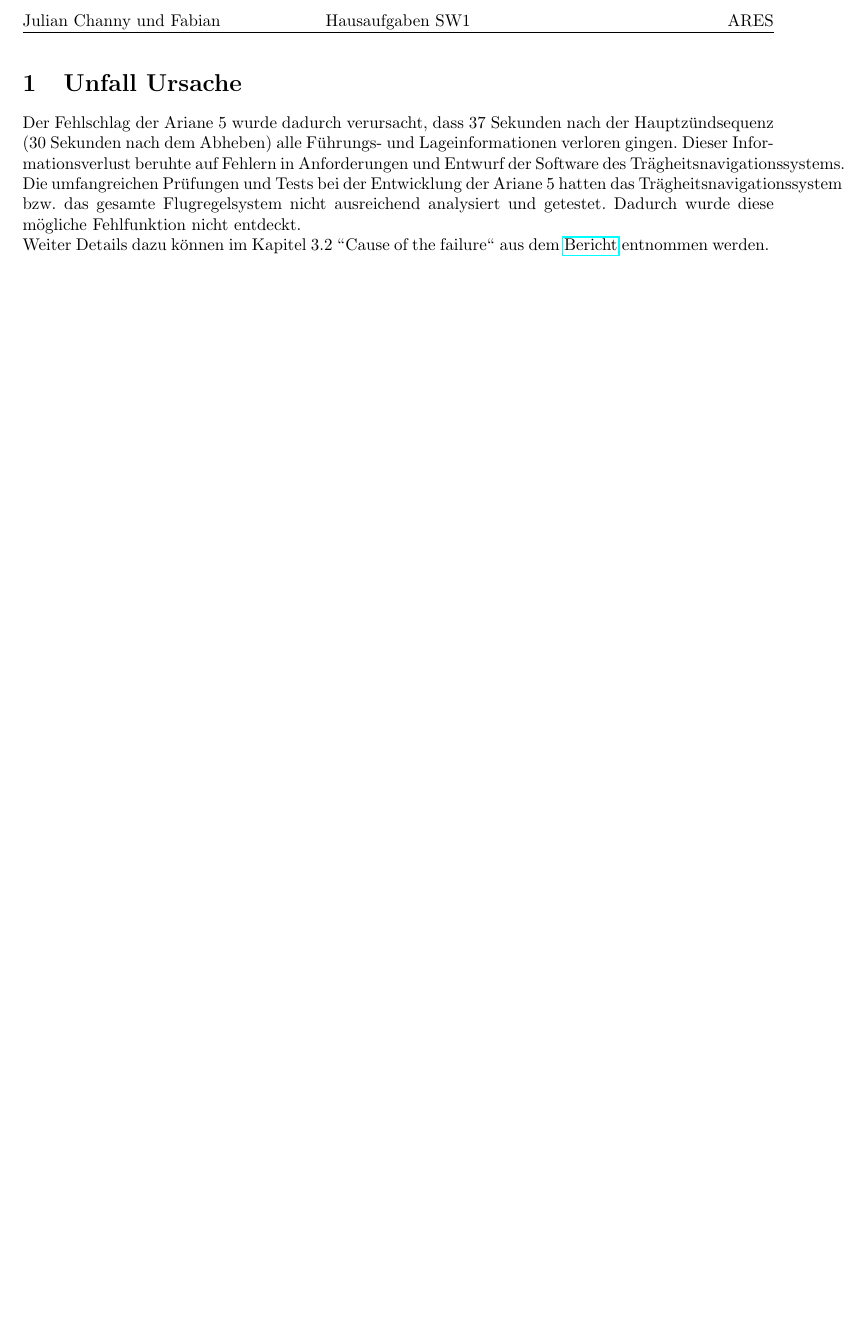
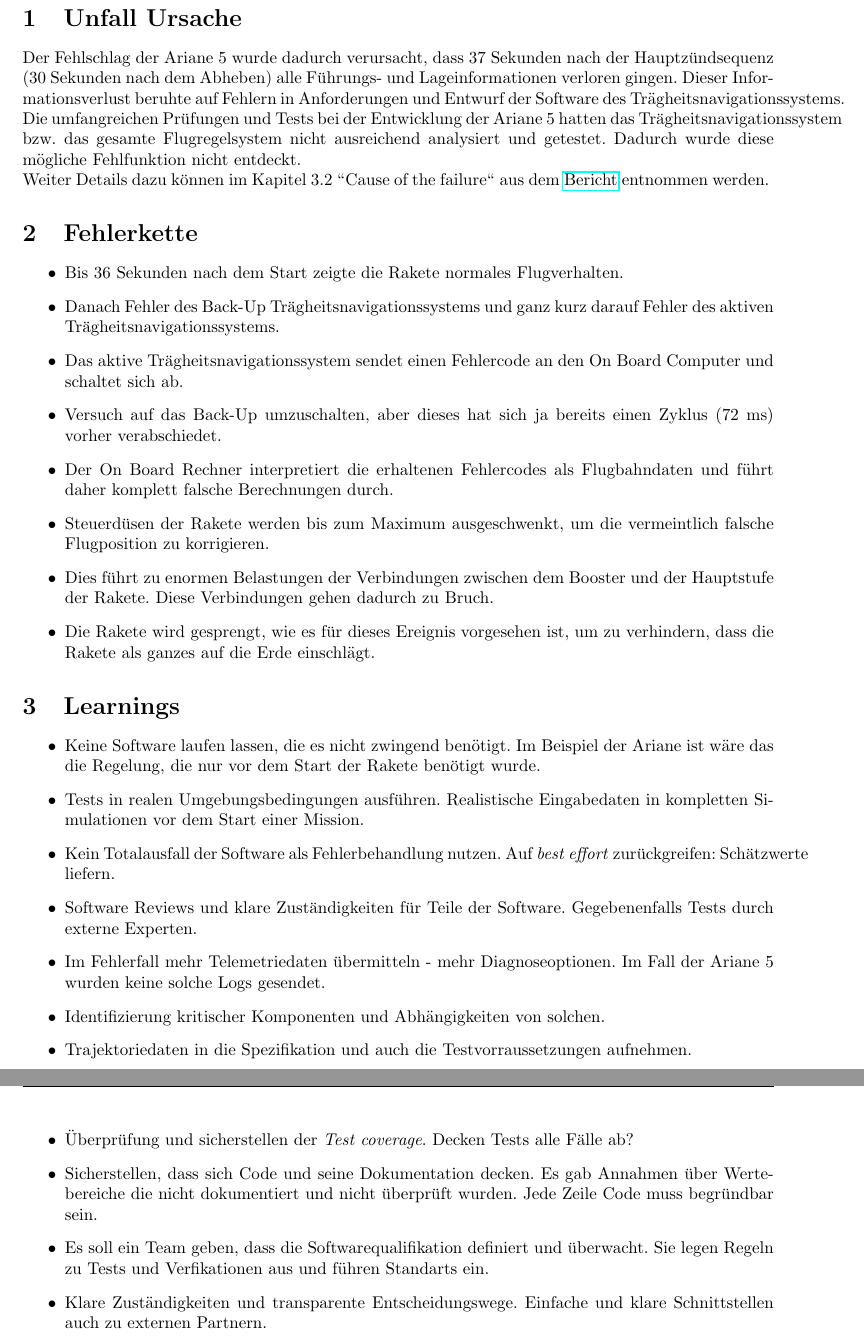
Before and after one commit to JulesBischof/ARES_Risikoanalyse, a LaTeX document (SW1/main.tex, which reads SW1/mainmatter/fabian.tex): part of page 2 of 2 before the commit and two parts of pages 2 and 3 of 3 after it, the two joined at a grey line, cut at the place of the change, the shorter picture padded with empty space. Compiled offline with pdfLaTeX.

Commit message:
fabian text ready für Abgabe

```diff
--- a/SW1/main.tex
+++ b/SW1/main.tex
@@ -47,7 +47,8 @@
 
 % \input{mainmatter/subfile_template}
 \input{mainmatter/channy.tex}
-
+\input{mainmatter/fabian.tex}
+\input{mainmatter/learnings.tex}
 % >>>>
 % deins z.B. hierher: \input{mainmatter/fabian.tex}
 % <<<<
--- /dev/null
+++ b/SW1/mainmatter/fabian.tex
@@ -0,0 +1,14 @@
+
+
+\section{Fehlerkette}
+
+\begin{itemize}
+	\item Bis 36 Sekunden nach dem Start zeigte die Rakete normales Flugverhalten.
+	\item Danach Fehler des Back-Up Trägheitsnavigationssystems und ganz kurz darauf Fehler des aktiven Trägheitsnavigationssystems.
+	\item Das aktive Trägheitsnavigationssystem sendet einen Fehlercode an den On Board Computer und schaltet sich ab.
+	\item Versuch auf das Back-Up umzuschalten, aber dieses hat sich ja bereits einen Zyklus (72 ms) vorher verabschiedet.
+	\item Der On Board Rechner interpretiert die erhaltenen Fehlercodes als Flugbahndaten und führt daher komplett falsche Berechnungen durch.
+	\item Steuerdüsen der Rakete werden bis zum Maximum ausgeschwenkt, um die vermeintlich falsche Flugposition zu korrigieren.
+	\item Dies führt zu enormen Belastungen der Verbindungen zwischen dem Booster und der Hauptstufe der Rakete. Diese Verbindungen gehen dadurch zu Bruch.
+	\item Die Rakete wird gesprengt, wie es für dieses Ereignis vorgesehen ist, um zu verhindern, dass die Rakete als ganzes auf die Erde einschlägt.
+\end{itemize}
```
Also changed, not shown: mainmatter/learnings.tex (deleted).
